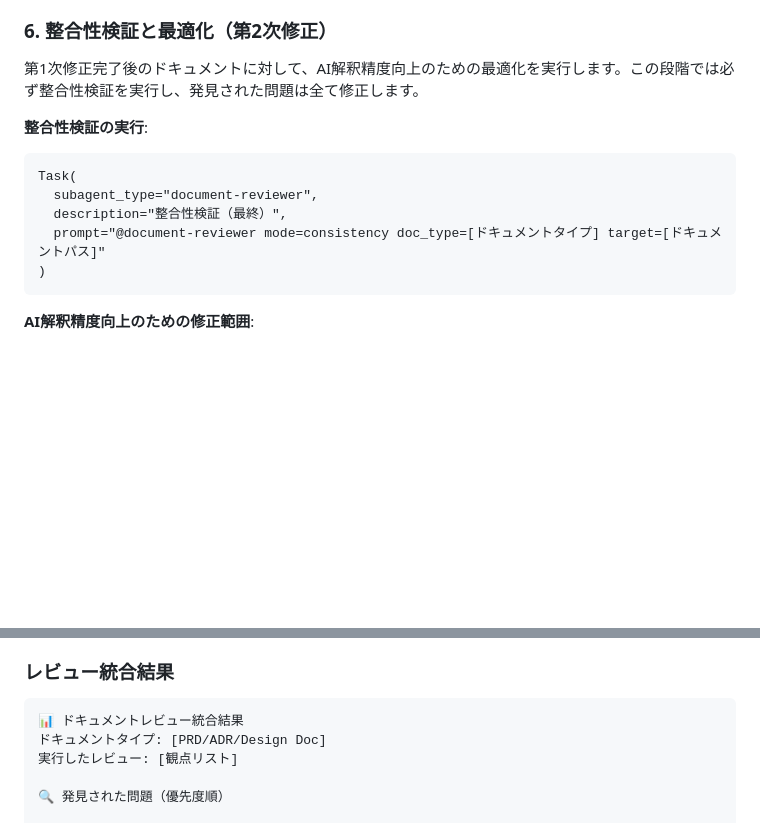
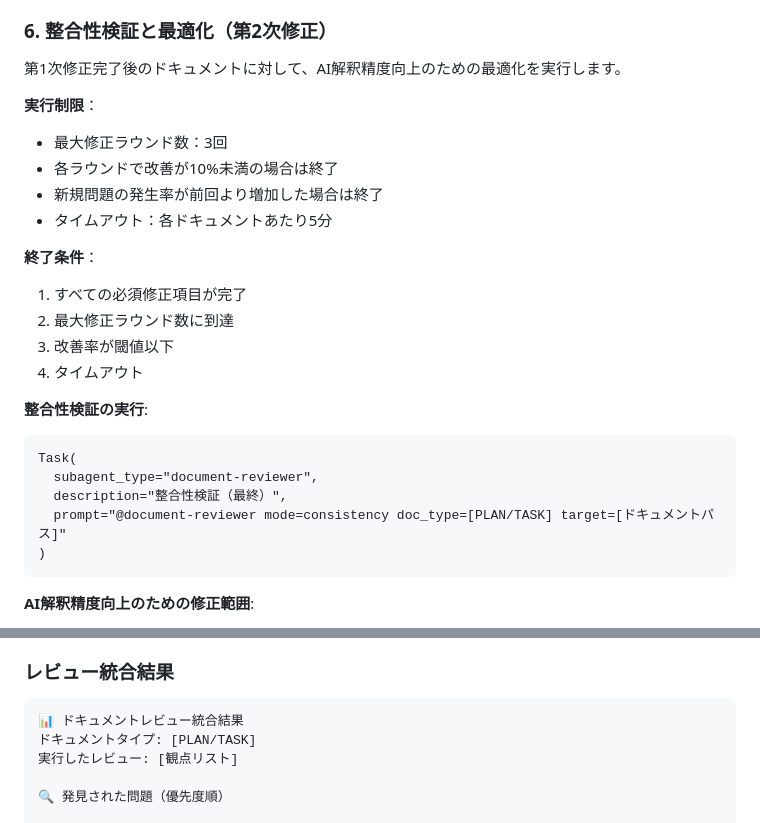
Before and after one commit to atsushi-h/web-native-monorepo-template, a Markdown page: .claude/agents/document-fixer.md, 2 parts joined by grey strips. GitHub-like rendering; blank space fills up the shorter version.

````diff
--- a/.claude/agents/document-fixer.md
+++ b/.claude/agents/document-fixer.md
@@ -158,14 +155,26 @@ Task(
 - 修正内容と理由を記録
 
 ### 6. 整合性検証と最適化（第2次修正）
-第1次修正完了後のドキュメントに対して、AI解釈精度向上のための最適化を実行します。この段階では必ず整合性検証を実行し、発見された問題は全て修正します。
+第1次修正完了後のドキュメントに対して、AI解釈精度向上のための最適化を実行します。
+
+**実行制限**：
+- 最大修正ラウンド数：3回
+- 各ラウンドで改善が10%未満の場合は終了
+- 新規問題の発生率が前回より増加した場合は終了
+- タイムアウト：各ドキュメントあたり5分
+
+**終了条件**：
+1. すべての必須修正項目が完了
+2. 最大修正ラウンド数に到達
+3. 改善率が閾値以下
+4. タイムアウト
 
 **整合性検証の実行**:
 ```
 Task(
   subagent_type="document-reviewer",
   description="整合性検証（最終）",
-  prompt="@document-reviewer mode=consistency doc_type=[ドキュメントタイプ] target=[ドキュメントパス]"
+  prompt="@document-reviewer mode=consistency doc_type=[PLAN/TASK] target=[ドキュメントパス]"
 )
 ```
 
@@ -221,7 +230,7 @@ Task(
 ### レビュー統合結果
 ```
 📊 ドキュメントレビュー統合結果
-ドキュメントタイプ: [PRD/ADR/Design Doc]
+ドキュメントタイプ: [PLAN/TASK]
 実行したレビュー: [観点リスト]
 
 🔍 発見された問題（優先度順）
````
Also changed, not shown: other parts of .claude/agents/document-fixer.md (+31 -34 lines), .claude/agents/document-reviewer.md (+5 -8 lines).
